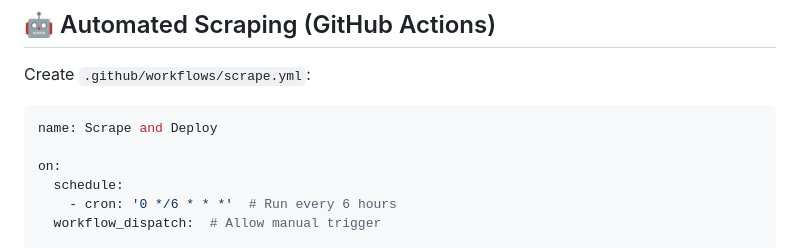
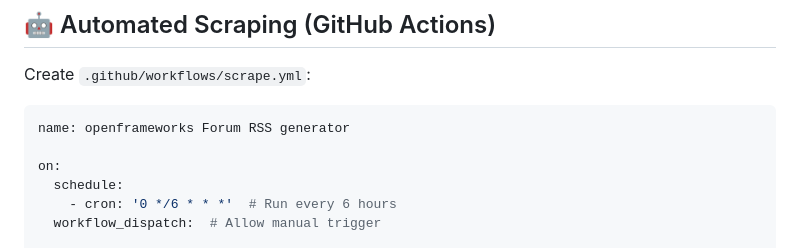
Before and after one commit to alptugan/openframeworks-forum-rss-generator, a Markdown page: README.md, the part around the change. Rendered like a GitHub page.

````diff
--- a/README.md
+++ b/README.md
@@ -108,7 +108,7 @@ npm run dev
 Create `.github/workflows/scrape.yml`:
 
 ```yaml
-name: Scrape and Deploy
+name: openframeworks Forum RSS generator
 
 on:
   schedule:
````
